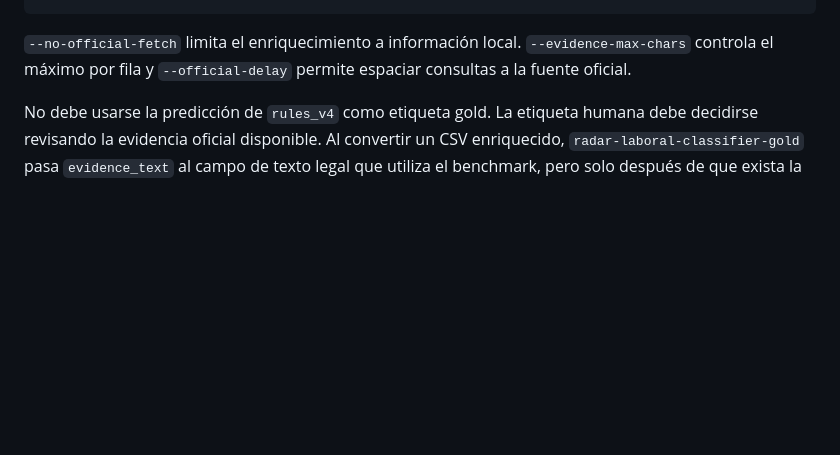
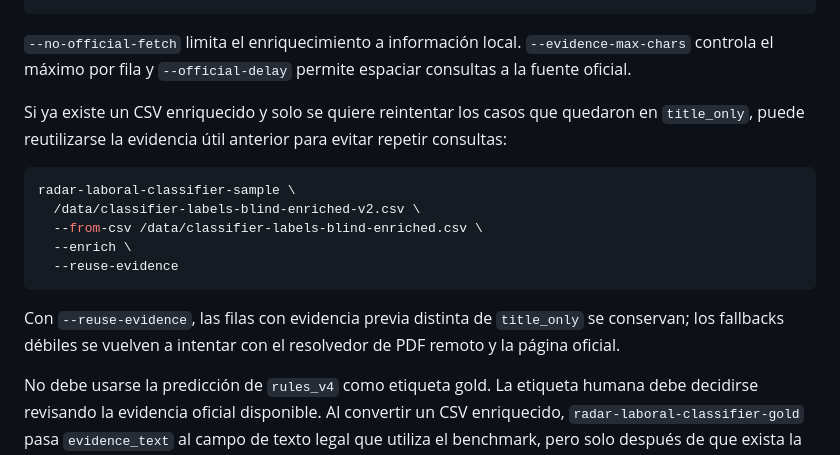
Before and after one commit to gumorenos/radar-laboral, a Markdown page: docs/CLASSIFIER_EXPERIMENTS.md, the part around the change. Rendered like a GitHub page; blank space fills up the shorter version.

Commit message:
docs: explain targeted evidence retries

````diff
--- a/docs/CLASSIFIER_EXPERIMENTS.md
+++ b/docs/CLASSIFIER_EXPERIMENTS.md
@@ -43,6 +43,18 @@ radar-laboral-classifier-sample \
 ```
 
 `--no-official-fetch` limita el enriquecimiento a información local. `--evidence-max-chars` controla el máximo por fila y `--official-delay` permite espaciar consultas a la fuente oficial.
+
+Si ya existe un CSV enriquecido y solo se quiere reintentar los casos que quedaron en `title_only`, puede reutilizarse la evidencia útil anterior para evitar repetir consultas:
+
+```bash
+radar-laboral-classifier-sample \
+  /data/classifier-labels-blind-enriched-v2.csv \
+  --from-csv /data/classifier-labels-blind-enriched.csv \
+  --enrich \
+  --reuse-evidence
+```
+
+Con `--reuse-evidence`, las filas con evidencia previa distinta de `title_only` se conservan; los fallbacks débiles se vuelven a intentar con el resolvedor de PDF remoto y la página oficial.
 
 No debe usarse la predicción de `rules_v4` como etiqueta gold. La etiqueta humana debe decidirse revisando la evidencia oficial disponible. Al convertir un CSV enriquecido, `radar-laboral-classifier-gold` pasa `evidence_text` al campo de texto legal que utiliza el benchmark, pero solo después de que exista la etiqueta humana.
 
````
